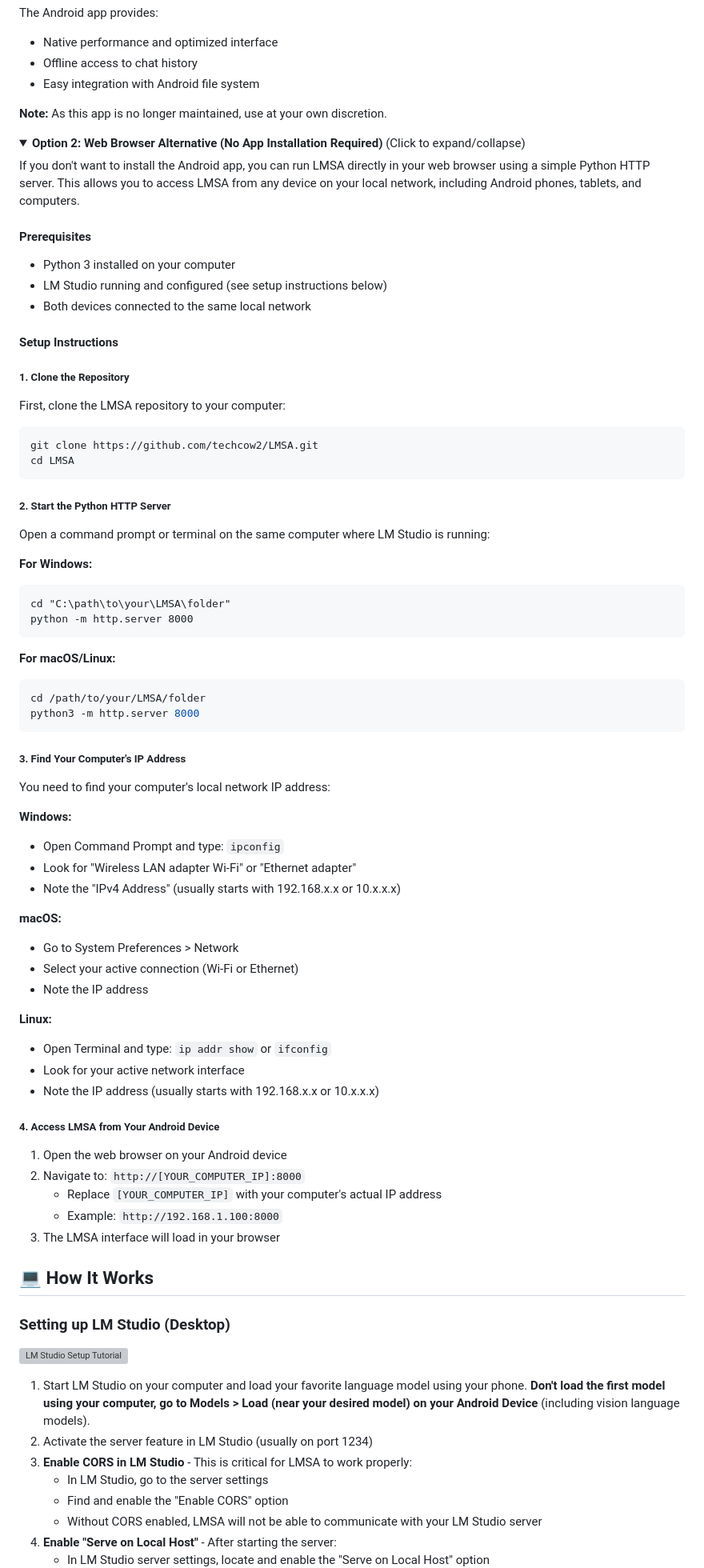
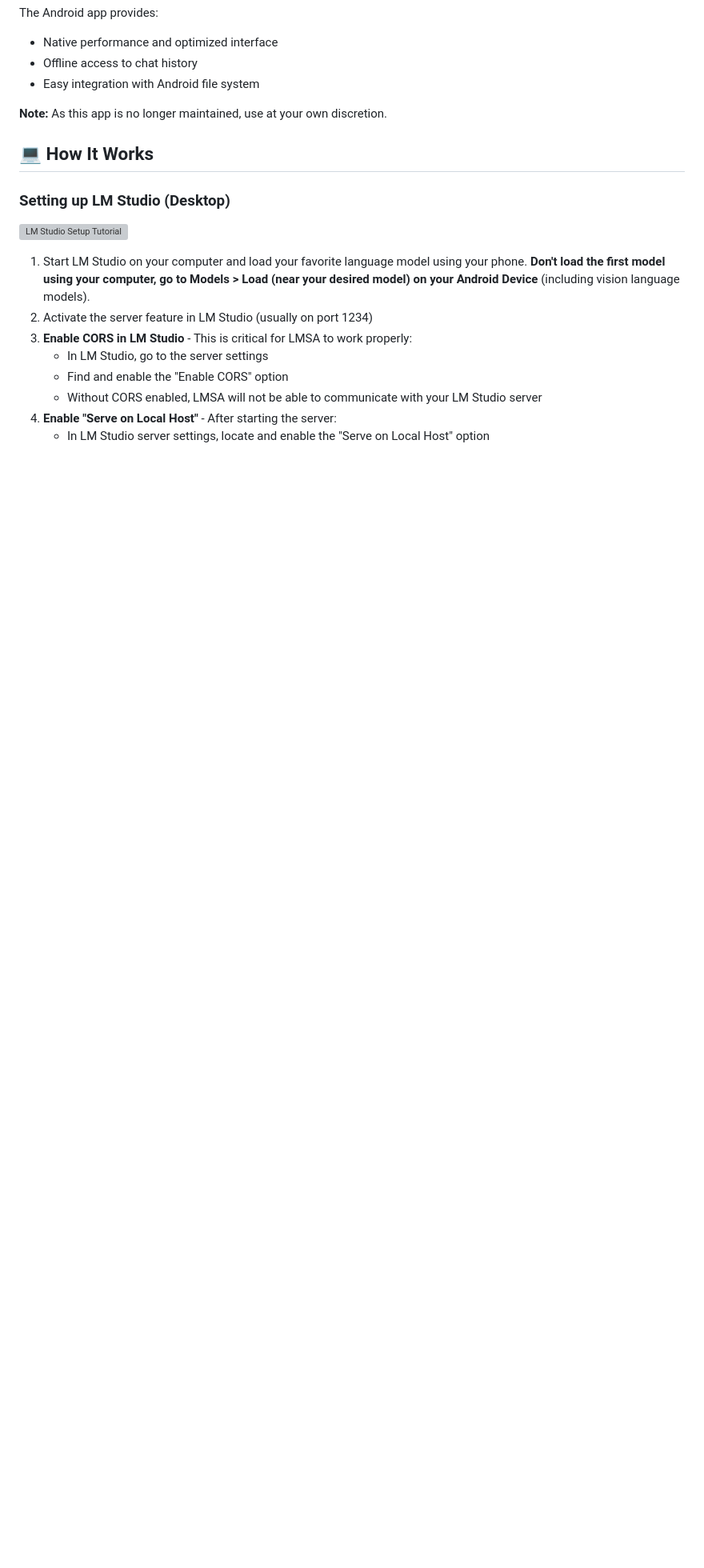
Before and after one commit to techcow2/LMSA, a Markdown page: README.md, the part around the change printed below. Shown: that part at 80% size. GitHub-like rendering; folded sections open; blank space fills up the shorter version; grey boxes are pictures that could not be loaded.

Commit message:
update readme final

````diff
--- a/README.md
+++ b/README.md
@@ -165,69 +164,6 @@ The Android app provides:
 - Easy integration with Android file system
 
 **Note:** As this app is no longer maintained, use at your own discretion.
-
-</details>
-
-<details>
-<summary><strong>Option 2: Web Browser Alternative (No App Installation Required)</strong> (Click to expand/collapse)</summary>
-
-If you don't want to install the Android app, you can run LMSA directly in your web browser using a simple Python HTTP server. This allows you to access LMSA from any device on your local network, including Android phones, tablets, and computers.
-
-#### Prerequisites
-- Python 3 installed on your computer
-- LM Studio running and configured (see setup instructions below)
-- Both devices connected to the same local network
-
-#### Setup Instructions
-
-##### 1. Clone the Repository
-First, clone the LMSA repository to your computer:
-```bash
-git clone https://github.com/techcow2/LMSA.git
-cd LMSA
-```
-
-##### 2. Start the Python HTTP Server
-Open a command prompt or terminal on the same computer where LM Studio is running:
-
-**For Windows:**
-```cmd
-cd "C:\path\to\your\LMSA\folder"
-python -m http.server 8000
-```
-
-**For macOS/Linux:**
-```bash
-cd /path/to/your/LMSA/folder
-python3 -m http.server 8000
-```
-
-##### 3. Find Your Computer's IP Address
-You need to find your computer's local network IP address:
-
-**Windows:**
-- Open Command Prompt and type: `ipconfig`
-- Look for "Wireless LAN adapter Wi-Fi" or "Ethernet adapter"
-- Note the "IPv4 Address" (usually starts with 192.168.x.x or 10.x.x.x)
-
-**macOS:**
-- Go to System Preferences > Network
-- Select your active connection (Wi-Fi or Ethernet)
-- Note the IP address
-
-**Linux:**
-- Open Terminal and type: `ip addr show` or `ifconfig`
-- Look for your active network interface
-- Note the IP address (usually starts with 192.168.x.x or 10.x.x.x)
-
-##### 4. Access LMSA from Your Android Device
-1. Open the web browser on your Android device
-2. Navigate to: `http://[YOUR_COMPUTER_IP]:8000`
-   - Replace `[YOUR_COMPUTER_IP]` with your computer's actual IP address
-   - Example: `http://192.168.1.100:8000`
-3. The LMSA interface will load in your browser
-
-</details>
 
 
 <h2 id="how-it-works">💻 How It Works</h2>
````
Also changed, not shown: other parts of README.md (+1 -2 lines).
